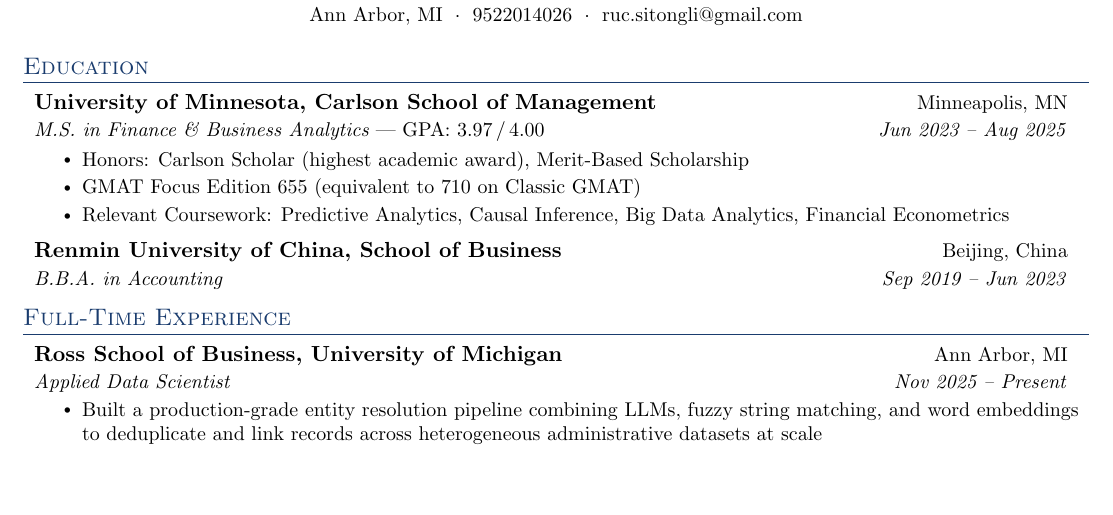
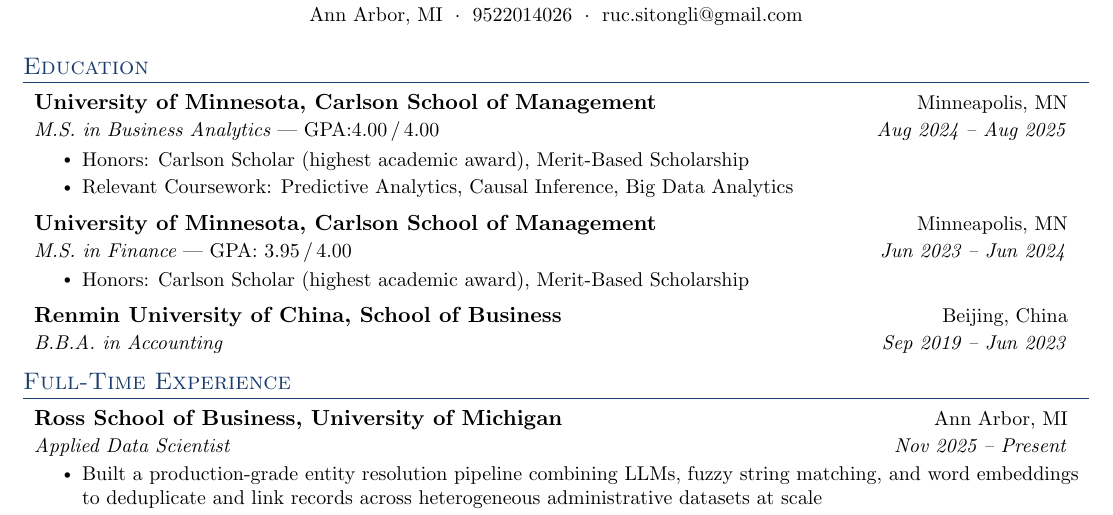
Before and after one commit to SITONGRUC/docs_collection, a LaTeX CV (resume/resume_for_work.tex): part of page 1 of 2, cut so that both start at the same text, the shorter picture padded with empty space. Compiled offline with pdfLaTeX.

Commit message:
change the resumetemp

```diff
--- a/resume/resume_for_work.tex
+++ b/resume/resume_for_work.tex
@@ -100,11 +100,17 @@
 
   \resumeSubheading
     {University of Minnesota, Carlson School of Management}{Minneapolis, MN}
-    {M.S.\ in Finance \& Business Analytics \normalfont{--- GPA: 3.97\,/\,4.00}}{Jun 2023 -- Aug 2025}
+    {M.S. in Business Analytics \normalfont{--- GPA:4.00\,/\,4.00}}{Aug 2024 -- Aug 2025}
     \resumeItemListStart
       \resumeItem{Honors: Carlson Scholar (highest academic award), Merit-Based Scholarship}
-      \resumeItem{GMAT Focus Edition 655 (equivalent to 710 on Classic GMAT)}
-      \resumeItem{Relevant Coursework: Predictive Analytics, Causal Inference, Big Data Analytics, Financial Econometrics}
+      \resumeItem{Relevant Coursework: Predictive Analytics, Causal Inference, Big Data Analytics}
+    \resumeItemListEnd
+
+  \resumeSubheading
+    {University of Minnesota, Carlson School of Management}{Minneapolis, MN}
+    {M.S.\ in Finance \normalfont{--- GPA: 3.95\,/\,4.00}}{Jun 2023 -- Jun 2024}
+    \resumeItemListStart
+      \resumeItem{Honors: Carlson Scholar (highest academic award), Merit-Based Scholarship}
     \resumeItemListEnd
 
   \resumeSubheading
```
